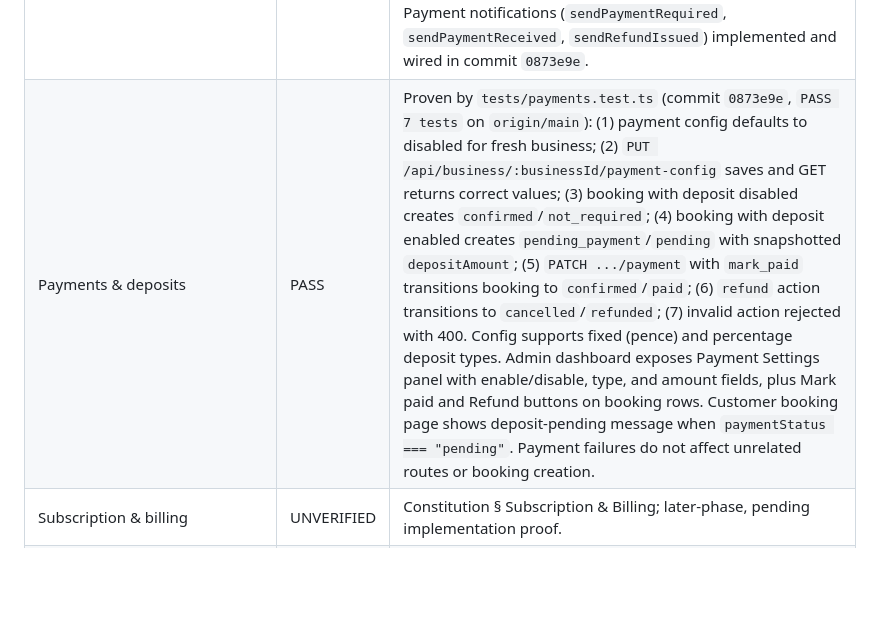
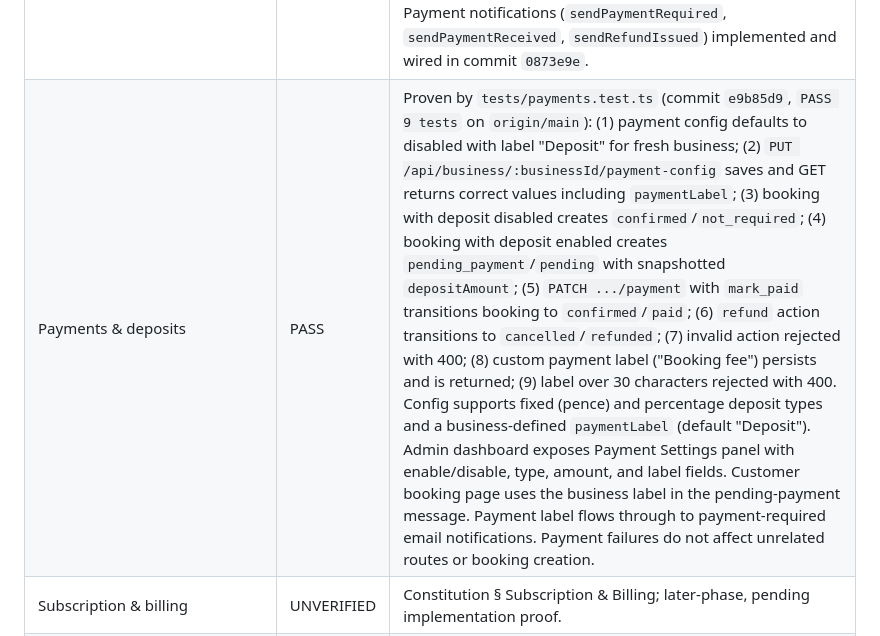
Before and after one commit to certyakbar/snapslot, a Markdown page: docs/SNAPSLOT_ACCEPTANCE_LEDGER.md, the part around the change. Rendered like a GitHub page; blank space fills up the shorter version.

Commit message:
docs: update payments ledger entry for paymentLabel (9 tests, commit e9b85d9)

```diff
--- a/docs/SNAPSLOT_ACCEPTANCE_LEDGER.md
+++ b/docs/SNAPSLOT_ACCEPTANCE_LEDGER.md
@@ -49,7 +49,7 @@ This ledger records verification truth against the Constitution. Statuses are PA
 | Validation coverage | PASS | Proven by commit `ecafc8c` on `origin/main`: all bookingStore.ts domain rules throw HttpError(400) — required fields, invalid dates, past times, inactive services, conflict detection, state transition guards. Route layer validates email format, timezone, slug, and all required signup/login fields. Proven via 28 passing tests across all 5 suites. |
 | Booking state model | PASS | Proven by commit `39c0b27` on `origin/main`: `bookingCore.ts` exports `BookingStatus` as `"pending_payment" | "confirmed" | "rescheduled" | "cancelled" | "completed" | "no_show"`, matching all six states in Constitution §9 exactly. `Persistence.ts` and `bookingStore.ts` updated to match. |
 | Notifications | PASS | Proven by `tests/notifications.test.ts` (commit `43ee6e6`, `PASS 4 tests` on `origin/main`): `sendBookingConfirmation`, `sendRescheduleNotification`, and `sendCancellationNotification` each send exactly 2 emails (customer + business) with correct recipients and subjects; fire-and-forget safety proven — notification failure does not propagate to API caller. Routes wired in `server.ts` for booking creation, cancellation, and reschedule events. Payment notifications (`sendPaymentRequired`, `sendPaymentReceived`, `sendRefundIssued`) implemented and wired in commit `0873e9e`. |
-| Payments & deposits | PASS | Proven by `tests/payments.test.ts` (commit `0873e9e`, `PASS 7 tests` on `origin/main`): (1) payment config defaults to disabled for fresh business; (2) `PUT /api/business/:businessId/payment-config` saves and GET returns correct values; (3) booking with deposit disabled creates `confirmed`/`not_required`; (4) booking with deposit enabled creates `pending_payment`/`pending` with snapshotted `depositAmount`; (5) `PATCH .../payment` with `mark_paid` transitions booking to `confirmed`/`paid`; (6) `refund` action transitions to `cancelled`/`refunded`; (7) invalid action rejected with 400. Config supports fixed (pence) and percentage deposit types. Admin dashboard exposes Payment Settings panel with enable/disable, type, and amount fields, plus Mark paid and Refund buttons on booking rows. Customer booking page shows deposit-pending message when `paymentStatus === "pending"`. Payment failures do not affect unrelated routes or booking creation. |
+| Payments & deposits | PASS | Proven by `tests/payments.test.ts` (commit `e9b85d9`, `PASS 9 tests` on `origin/main`): (1) payment config defaults to disabled with label "Deposit" for fresh business; (2) `PUT /api/business/:businessId/payment-config` saves and GET returns correct values including `paymentLabel`; (3) booking with deposit disabled creates `confirmed`/`not_required`; (4) booking with deposit enabled creates `pending_payment`/`pending` with snapshotted `depositAmount`; (5) `PATCH .../payment` with `mark_paid` transitions booking to `confirmed`/`paid`; (6) `refund` action transitions to `cancelled`/`refunded`; (7) invalid action rejected with 400; (8) custom payment label ("Booking fee") persists and is returned; (9) label over 30 characters rejected with 400. Config supports fixed (pence) and percentage deposit types and a business-defined `paymentLabel` (default "Deposit"). Admin dashboard exposes Payment Settings panel with enable/disable, type, amount, and label fields. Customer booking page uses the business label in the pending-payment message. Payment label flows through to payment-required email notifications. Payment failures do not affect unrelated routes or booking creation. |
 | Subscription & billing | UNVERIFIED | Constitution § Subscription & Billing; later-phase, pending implementation proof. |
 | Payment history | UNVERIFIED | Constitution § Billing history; later-phase, pending implementation proof. |
 | Add-ons | UNVERIFIED | Later-phase in Constitution; pending implementation proof or confirmed absence. |
```
